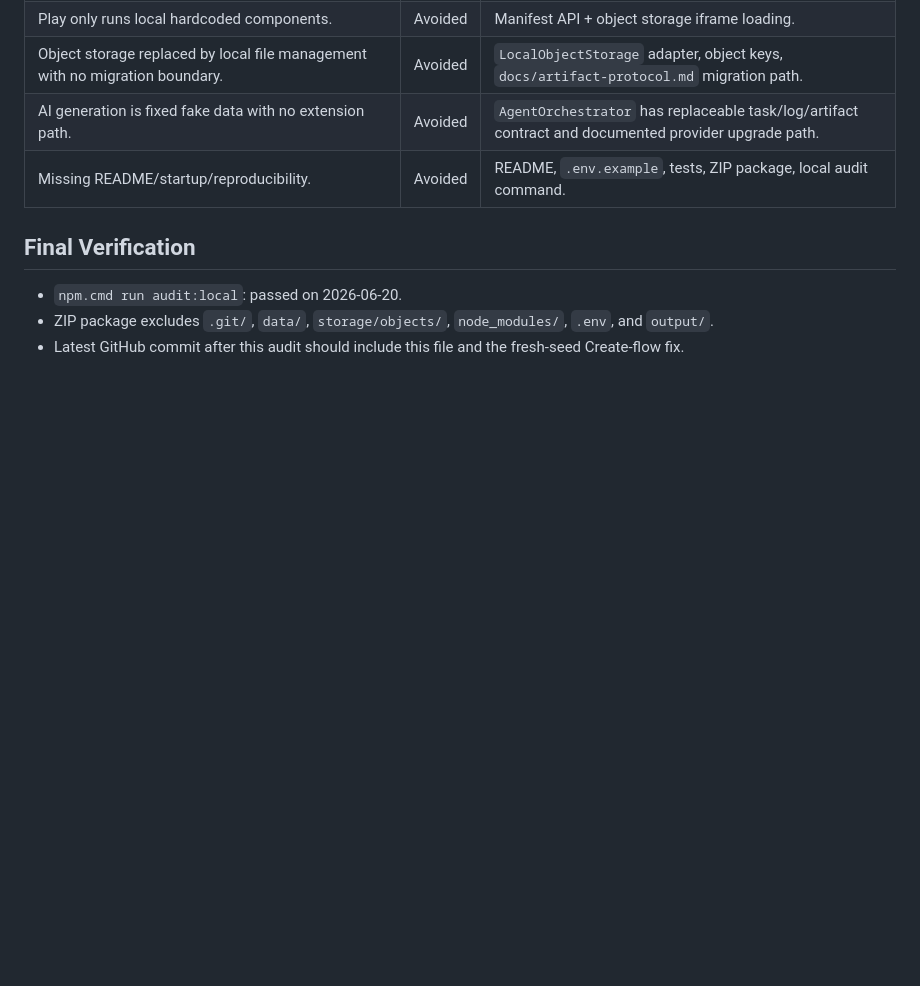
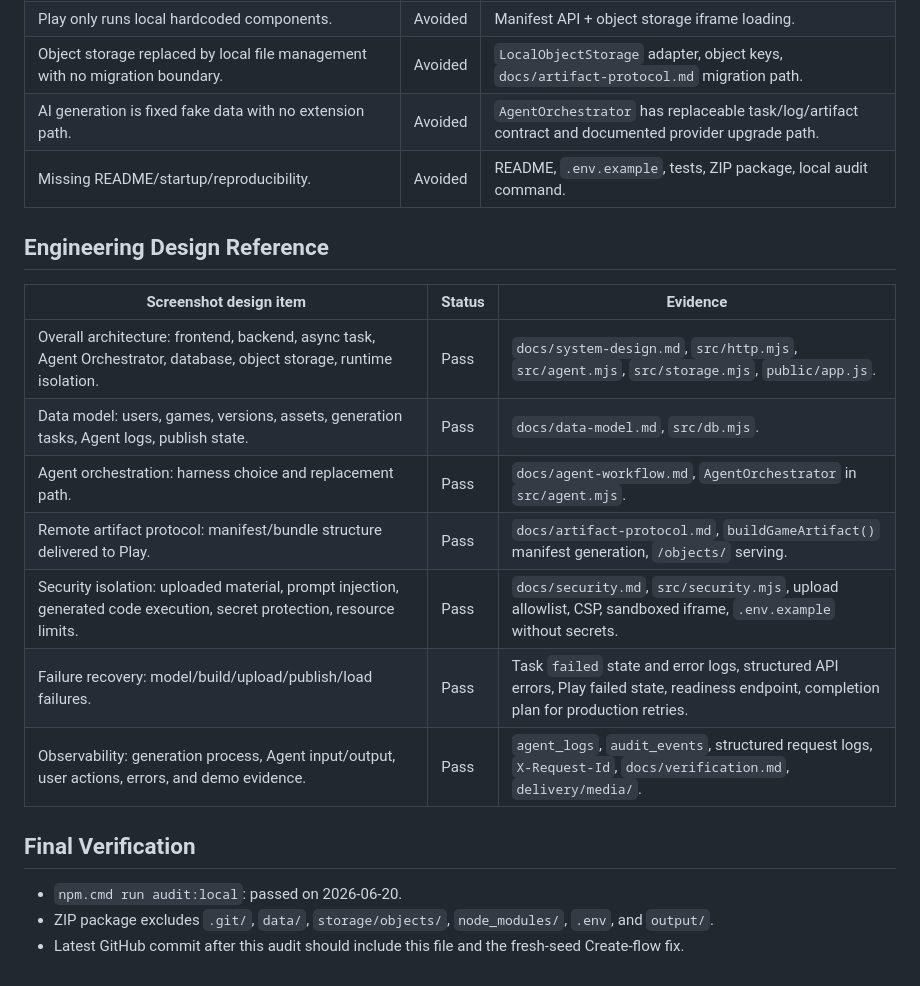
Before and after one commit to huangpengtao00-dotcom/AI-Native-Game-Platform, a Markdown page: docs/strict-requirements-audit.md, the part around the change. Drawn GitHub-style; blank space fills up the shorter version.

Commit message:
Document engineering design audit mapping

```diff
--- a/docs/strict-requirements-audit.md
+++ b/docs/strict-requirements-audit.md
@@ -51,6 +51,18 @@ This audit maps the screenshot requirements to concrete project evidence.
 | AI generation is fixed fake data with no extension path. | Avoided | `AgentOrchestrator` has replaceable task/log/artifact contract and documented provider upgrade path. |
 | Missing README/startup/reproducibility. | Avoided | README, `.env.example`, tests, ZIP package, local audit command. |
 
+## Engineering Design Reference
+
+| Screenshot design item | Status | Evidence |
+| --- | --- | --- |
+| Overall architecture: frontend, backend, async task, Agent Orchestrator, database, object storage, runtime isolation. | Pass | `docs/system-design.md`, `src/http.mjs`, `src/agent.mjs`, `src/storage.mjs`, `public/app.js`. |
+| Data model: users, games, versions, assets, generation tasks, Agent logs, publish state. | Pass | `docs/data-model.md`, `src/db.mjs`. |
+| Agent orchestration: harness choice and replacement path. | Pass | `docs/agent-workflow.md`, `AgentOrchestrator` in `src/agent.mjs`. |
+| Remote artifact protocol: manifest/bundle structure delivered to Play. | Pass | `docs/artifact-protocol.md`, `buildGameArtifact()` manifest generation, `/objects/` serving. |
+| Security isolation: uploaded material, prompt injection, generated code execution, secret protection, resource limits. | Pass | `docs/security.md`, `src/security.mjs`, upload allowlist, CSP, sandboxed iframe, `.env.example` without secrets. |
+| Failure recovery: model/build/upload/publish/load failures. | Pass | Task `failed` state and error logs, structured API errors, Play failed state, readiness endpoint, completion plan for production retries. |
+| Observability: generation process, Agent input/output, user actions, errors, and demo evidence. | Pass | `agent_logs`, `audit_events`, structured request logs, `X-Request-Id`, `docs/verification.md`, `delivery/media/`. |
+
 ## Final Verification
 
 - `npm.cmd run audit:local`: passed on 2026-06-20.
```
